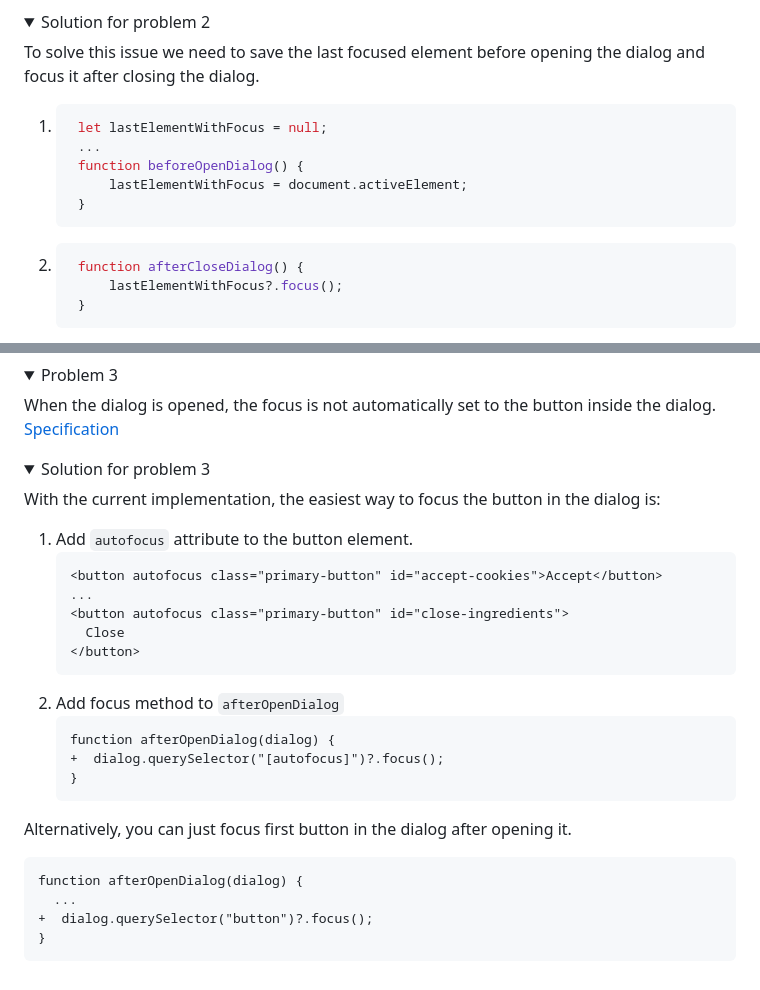
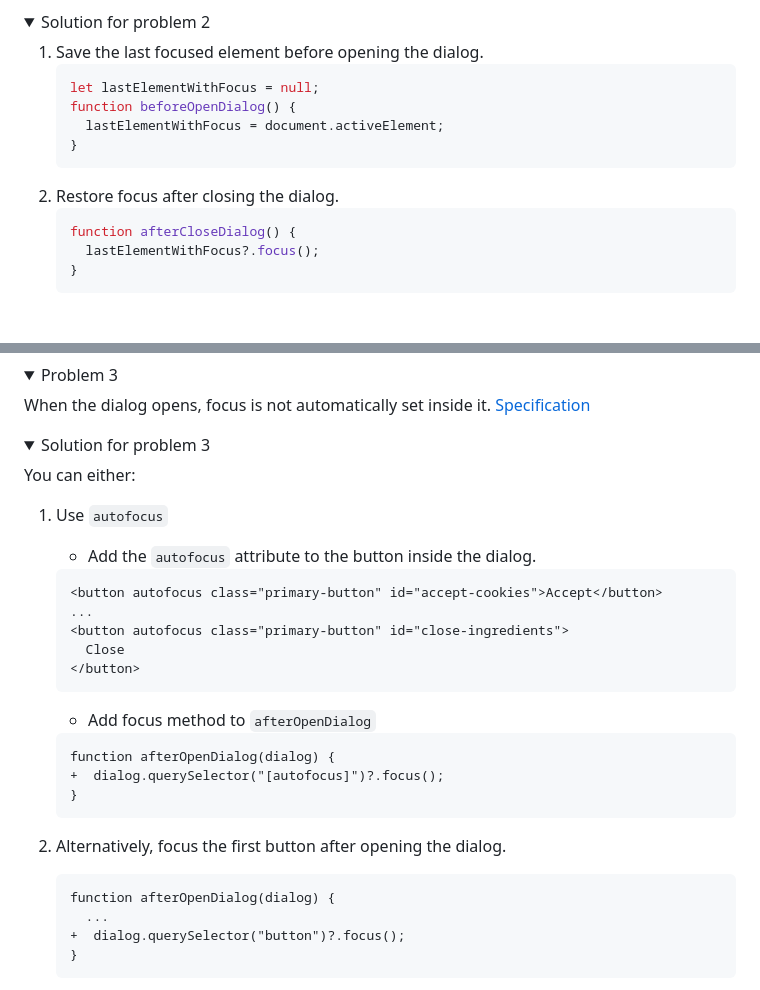
Before and after one commit to Ubax/a11y-kata, a Markdown page: 4-pitfalls/4.09-dialog_popups/README.md, 2 parts joined by grey strips. Rendered like a GitHub page; folded sections open; blank space fills up the shorter version.

````diff
--- a/4-pitfalls/4.09-dialog_popups/README.md
+++ b/4-pitfalls/4.09-dialog_popups/README.md
@@ -99,17 +95,18 @@ Focus does not return to the initial point. [Specification](https://www.w3.org/W
 <details>
 <summary>Solution for problem 2</summary>
 
-To solve this issue we need to save the last focused element before opening the dialog and focus it after closing the dialog.
-1. ```js
-    let lastElementWithFocus = null;
-    ...
-    function beforeOpenDialog() {
-        lastElementWithFocus = document.activeElement;
-    }
-    ```
-2. ```js
-    function afterCloseDialog() {
-        lastElementWithFocus?.focus();
-    }
-    ```
+1. Save the last focused element before opening the dialog.
+   ```js
+   let lastElementWithFocus = null;
+   function beforeOpenDialog() {
+     lastElementWithFocus = document.activeElement;
+   }
+   ```
+2. Restore focus after closing the dialog.
+   ```js
+   function afterCloseDialog() {
+     lastElementWithFocus?.focus();
+   }
+   ```
+
 </details>
@@ -119,15 +114,18 @@ To solve this issue we need to save the last focused element before opening the
 <details>
 <summary>Problem 3</summary>
 
-When the dialog is opened, the focus is not automatically set to the button inside the dialog. [Specification](https://www.w3.org/WAI/ARIA/apg/patterns/dialog-modal/#:~:text=When%20a%20dialog%20opens%2C%20focus%20moves%20to%20an%20element%20contained%20in%20the%20dialog)
+When the dialog opens, focus is not automatically set inside it. [Specification](https://www.w3.org/WAI/ARIA/apg/patterns/dialog-modal/#:~:text=When%20a%20dialog%20opens%2C%20focus%20moves%20to%20an%20element%20contained%20in%20the%20dialog)
 
 </details>
 <details>
 <summary>Solution for problem 3</summary>
 
-With the current implementation, the easiest way to focus the button in the dialog is:
+You can either:
 
-1. Add `autofocus` attribute to the button element.
+1. Use `autofocus`
+
+   - Add the `autofocus` attribute to the button inside the dialog.
+
    ```html
    <button autofocus class="primary-button" id="accept-cookies">Accept</button>
    ...
@@ -135,21 +133,22 @@ With the current implementation, the easiest way to focus the button in the dial
      Close
    </button>
    ```
-2. Add focus method to `afterOpenDialog`
+
+   - Add focus method to `afterOpenDialog`
+
    ```diff
    function afterOpenDialog(dialog) {
    +  dialog.querySelector("[autofocus]")?.focus();
    }
    ```
 
-Alternatively, you can just focus first button in the dialog after opening it.
-
-```diff
-function afterOpenDialog(dialog) {
-  ...
-+  dialog.querySelector("button")?.focus();
-}
-```
+2. Alternatively, focus the first button after opening the dialog.
+   ```diff
+   function afterOpenDialog(dialog) {
+     ...
+   +  dialog.querySelector("button")?.focus();
+   }
+   ```
 
 </details>
 
````
Also changed, not shown: other parts of 4-pitfalls/4.09-dialog_popups/README.md (+25 -31 lines).
